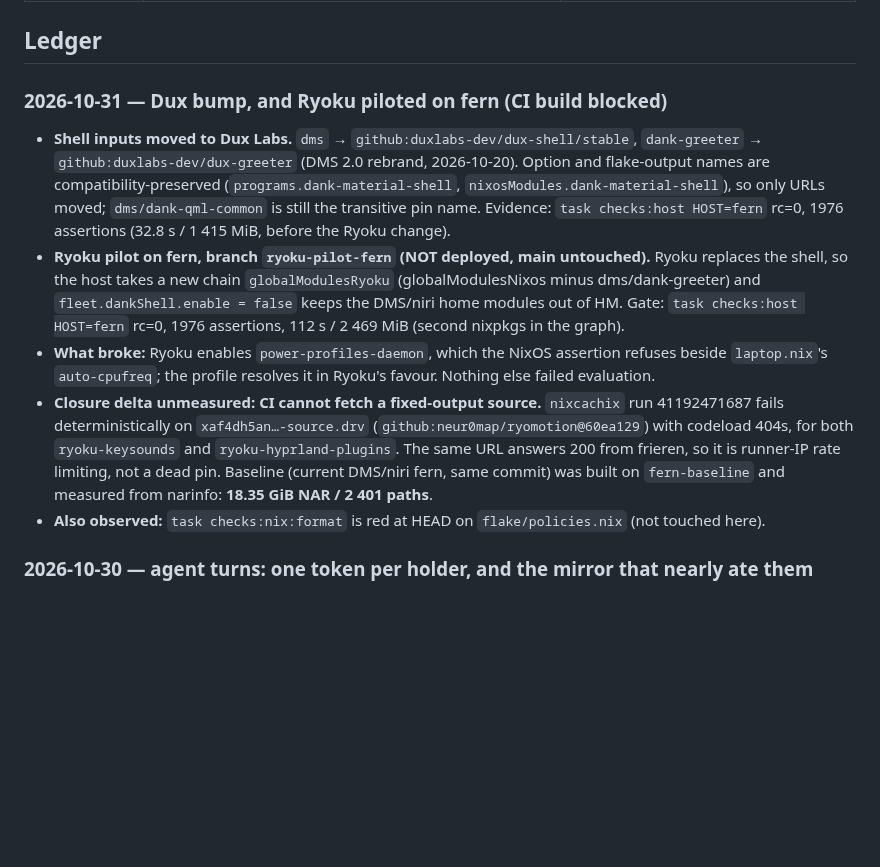
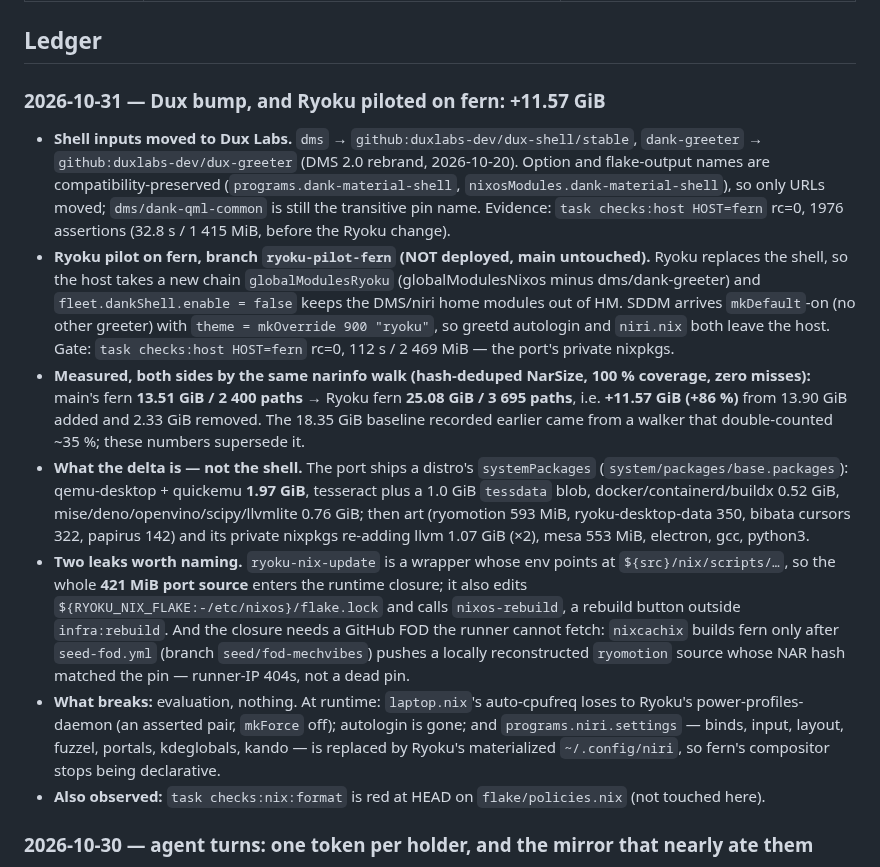
Before and after one commit to shaoyanji/nixconfig, a Markdown page: AUDIT.md, the part around the change. Drawn GitHub-style; blank space fills up the shorter version.

Commit message:
audit: measure the Ryoku pilot's closure delta on fern
The delta was unmeasured because CI could not fetch the ryomotion source; with
the FOD seeded, both sides are now walked the same way: 13.51 GiB -> 25.08 GiB
(+11.57 GiB), and it is the port's distro package set plus a runtime reference
to its own 421 MiB source, not the shell.

🤖 Generated with Codebuff
Co-Authored-By: Codebuff <noreply@codebuff.com>

```diff
--- a/AUDIT.md
+++ b/AUDIT.md
@@ -28,7 +28,7 @@ Rows carrying a command were re-measured 2026-10-27 with it. The live-system row
 | Tailnet DNS | global `10.99.0.53, 100.97.61.65`, split `frieren.lan → frieren`, Override on | `ops:tailnet:dns` (rc=0) |
 
 ## Ledger
-### 2026-10-31 — Dux bump, and Ryoku piloted on fern (CI build blocked)
+### 2026-10-31 — Dux bump, and Ryoku piloted on fern: +11.57 GiB
 - **Shell inputs moved to Dux Labs.** `dms` → `github:duxlabs-dev/dux-shell/stable`, `dank-greeter` →
   `github:duxlabs-dev/dux-greeter` (DMS 2.0 rebrand, 2026-10-20). Option and flake-output names are
   compatibility-preserved (`programs.dank-material-shell`, `nixosModules.dank-material-shell`), so only
@@ -36,15 +36,28 @@ Rows carrying a command were re-measured 2026-10-27 with it. The live-system row
   rc=0, 1976 assertions (32.8 s / 1 415 MiB, before the Ryoku change).
 - **Ryoku pilot on fern, branch `ryoku-pilot-fern` (NOT deployed, main untouched).** Ryoku replaces the
   shell, so the host takes a new chain `globalModulesRyoku` (globalModulesNixos minus dms/dank-greeter) and
-  `fleet.dankShell.enable = false` keeps the DMS/niri home modules out of HM. Gate: `task checks:host
-  HOST=fern` rc=0, 1976 assertions, 112 s / 2 469 MiB (second nixpkgs in the graph).
-- **What broke:** Ryoku enables `power-profiles-daemon`, which the NixOS assertion refuses beside
-  `laptop.nix`'s `auto-cpufreq`; the profile resolves it in Ryoku's favour. Nothing else failed evaluation.
-- **Closure delta unmeasured: CI cannot fetch a fixed-output source.** `nixcachix` run 41192471687 fails
-  deterministically on `xaf4dh5an…-source.drv` (`github:neur0map/ryomotion@60ea129`) with codeload 404s,
-  for both `ryoku-keysounds` and `ryoku-hyprland-plugins`. The same URL answers 200 from frieren, so it is
-  runner-IP rate limiting, not a dead pin. Baseline (current DMS/niri fern, same commit) was built on
-  `fern-baseline` and measured from narinfo: **18.35 GiB NAR / 2 401 paths**.
+  `fleet.dankShell.enable = false` keeps the DMS/niri home modules out of HM. SDDM arrives `mkDefault`-on
+  (no other greeter) with `theme = mkOverride 900 "ryoku"`, so greetd autologin and `niri.nix` both leave
+  the host. Gate: `task checks:host HOST=fern` rc=0, 112 s / 2 469 MiB — the port's private nixpkgs.
+- **Measured, both sides by the same narinfo walk (hash-deduped NarSize, 100 % coverage, zero misses):**
+  main's fern **13.51 GiB / 2 400 paths** → Ryoku fern **25.08 GiB / 3 695 paths**, i.e. **+11.57 GiB
+  (+86 %)** from 13.90 GiB added and 2.33 GiB removed. The 18.35 GiB baseline recorded earlier came from
+  a walker that double-counted ~35 %; these numbers supersede it.
+- **What the delta is — not the shell.** The port ships a distro's `systemPackages`
+  (`system/packages/base.packages`): qemu-desktop + quickemu **1.97 GiB**, tesseract plus a 1.0 GiB
+  `tessdata` blob, docker/containerd/buildx 0.52 GiB, mise/deno/openvino/scipy/llvmlite 0.76 GiB; then
+  art (ryomotion 593 MiB, ryoku-desktop-data 350, bibata cursors 322, papirus 142) and its private nixpkgs
+  re-adding llvm 1.07 GiB (×2), mesa 553 MiB, electron, gcc, python3.
+- **Two leaks worth naming.** `ryoku-nix-update` is a wrapper whose env points at `${src}/nix/scripts/…`,
+  so the whole **421 MiB port source** enters the runtime closure; it also edits
+  `${RYOKU_NIX_FLAKE:-/etc/nixos}/flake.lock` and calls `nixos-rebuild`, a rebuild button outside
+  `infra:rebuild`. And the closure needs a GitHub FOD the runner cannot fetch: `nixcachix` builds fern
+  only after `seed-fod.yml` (branch `seed/fod-mechvibes`) pushes a locally reconstructed `ryomotion`
+  source whose NAR hash matched the pin — runner-IP 404s, not a dead pin.
+- **What breaks:** evaluation, nothing. At runtime: `laptop.nix`'s auto-cpufreq loses to Ryoku's
+  power-profiles-daemon (an asserted pair, `mkForce` off); autologin is gone; and `programs.niri.settings`
+  — binds, input, layout, fuzzel, portals, kdeglobals, kando — is replaced by Ryoku's materialized
+  `~/.config/niri`, so fern's compositor stops being declarative.
 - **Also observed:** `task checks:nix:format` is red at HEAD on `flake/policies.nix` (not touched here).
 
 ### 2026-10-30 — agent turns: one token per holder, and the mirror that nearly ate them
```
